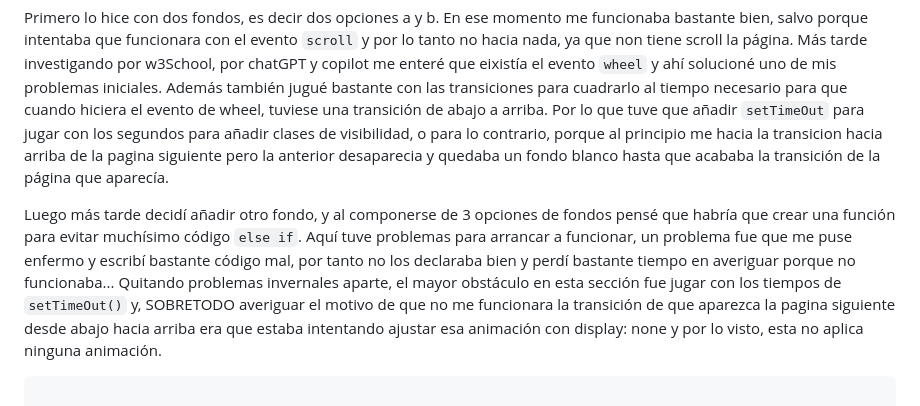
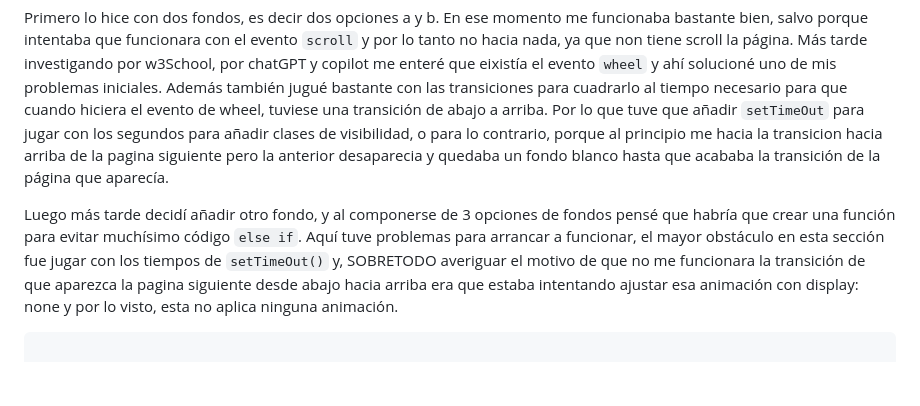
Before and after one commit to JaumeEsquerdo/Modernidad-Mediterranea---revista, a Markdown page: memoriaErroresSoluciones.md, the part around the change. GitHub-like rendering; blank space fills up the shorter version.

Commit message:
edit memoria

````diff
--- a/memoriaErroresSoluciones.md
+++ b/memoriaErroresSoluciones.md
@@ -5,7 +5,7 @@
 
 Primero lo hice con dos fondos, es decir dos opciones a y b. En ese momento me funcionaba bastante bien, salvo porque intentaba que funcionara con el evento `scroll` y por lo tanto no hacia nada, ya que non tiene scroll la página. Más tarde investigando por w3School, por chatGPT y copilot me enteré que eixistía el evento `wheel`  y ahí solucioné uno de mis problemas iniciales. Además también jugué bastante con las transiciones para cuadrarlo al tiempo necesario para que cuando hiciera el evento de wheel, tuviese una transición de abajo a arriba. Por lo que tuve que añadir `setTimeOut` para jugar con los segundos para añadir clases de visibilidad, o para lo contrario, porque al principio me hacia la transicion hacia arriba de la pagina siguiente pero la anterior desaparecia y quedaba un fondo blanco hasta que acababa la transición de la página que aparecía.
 
-Luego más tarde decidí añadir otro fondo, y al componerse de 3 opciones de fondos pensé que habría que crear una función para evitar muchísimo código `else if`. Aquí tuve problemas para arrancar a funcionar, un problema fue que me puse enfermo y escribí bastante código mal, por tanto no los declaraba bien y perdí bastante tiempo en averiguar porque no funcionaba... Quitando problemas invernales aparte, el mayor obstáculo en esta sección fue jugar con los tiempos de  `setTimeOut()` y, SOBRETODO averiguar el motivo de que  no me funcionara la transición de que aparezca la pagina siguiente desde abajo hacia arriba era que estaba intentando ajustar esa animación con display: none y por lo visto, esta no aplica ninguna animación.
+Luego más tarde decidí añadir otro fondo, y al componerse de 3 opciones de fondos pensé que habría que crear una función para evitar muchísimo código `else if`. Aquí tuve problemas para arrancar a funcionar, el mayor obstáculo en esta sección fue jugar con los tiempos de  `setTimeOut()` y, SOBRETODO averiguar el motivo de que  no me funcionara la transición de que aparezca la pagina siguiente desde abajo hacia arriba era que estaba intentando ajustar esa animación con display: none y por lo visto, esta no aplica ninguna animación.
 
 ```js
 
````
